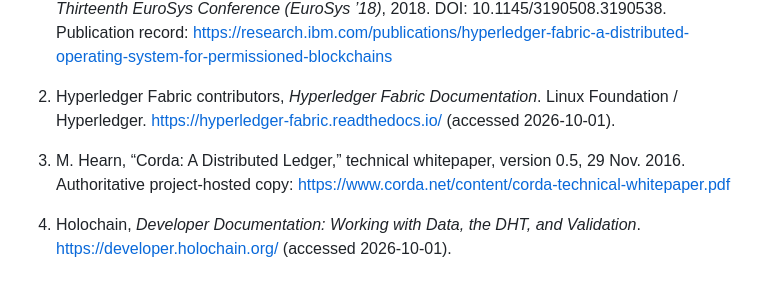
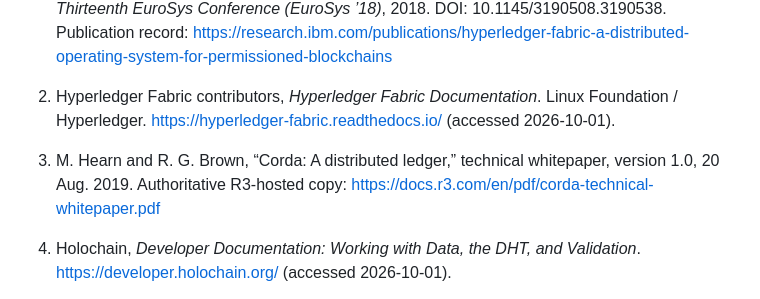
Before and after one commit to witsbi/easter-paper, a Markdown page: paper/draft2/13-references.md, the part around the change. Drawn GitHub-style.

Commit message:
Post-adversarial: correct Corda whitepaper citation

```diff
--- a/paper/draft2/13-references.md
+++ b/paper/draft2/13-references.md
@@ -6,7 +6,7 @@ The entries below distinguish publication references from the historical source-
 
 2. Hyperledger Fabric contributors, *Hyperledger Fabric Documentation*. Linux Foundation / Hyperledger. https://hyperledger-fabric.readthedocs.io/ (accessed 2026-10-01).
 
-3. M. Hearn, “Corda: A Distributed Ledger,” technical whitepaper, version 0.5, 29 Nov. 2016. Authoritative project-hosted copy: https://www.corda.net/content/corda-technical-whitepaper.pdf
+3. M. Hearn and R. G. Brown, “Corda: A distributed ledger,” technical whitepaper, version 1.0, 20 Aug. 2019. Authoritative R3-hosted copy: https://docs.r3.com/en/pdf/corda-technical-whitepaper.pdf
 
 4. Holochain, *Developer Documentation: Working with Data, the DHT, and Validation*. https://developer.holochain.org/ (accessed 2026-10-01).
 
```
